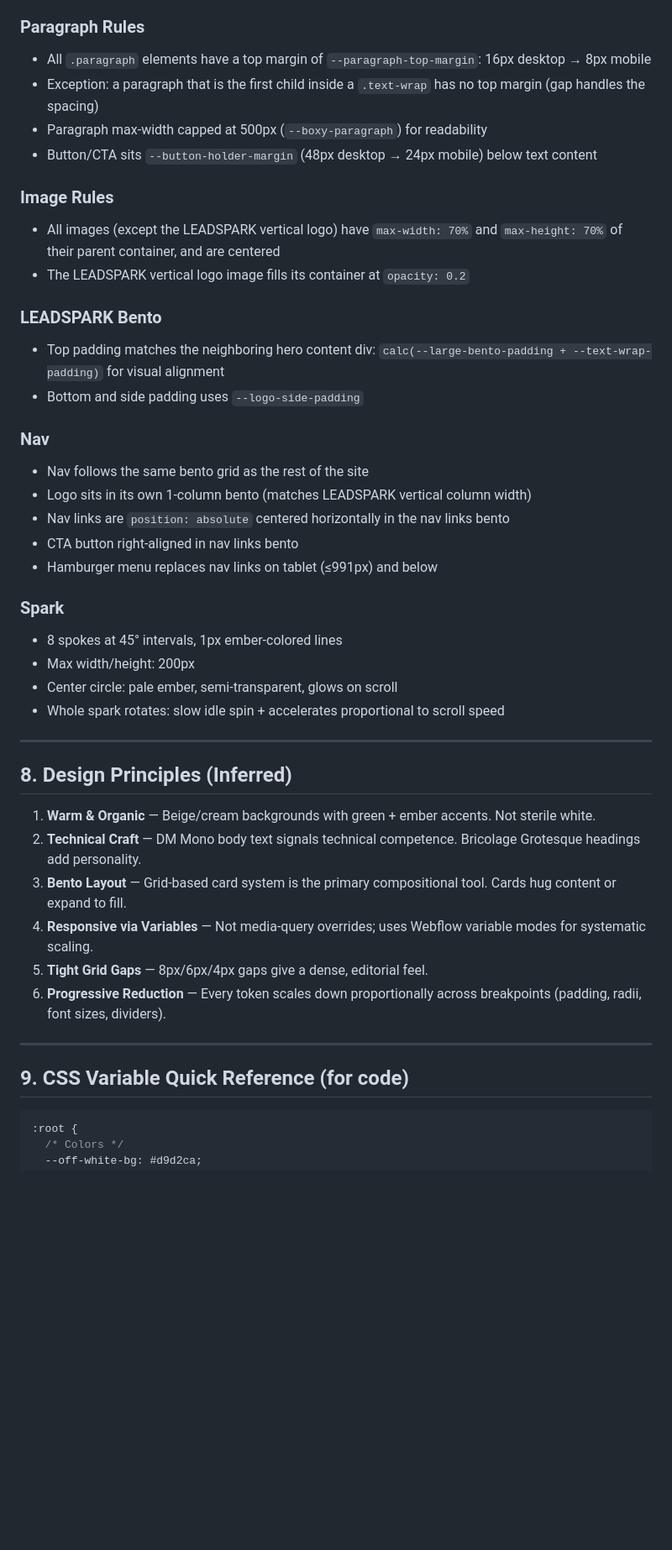
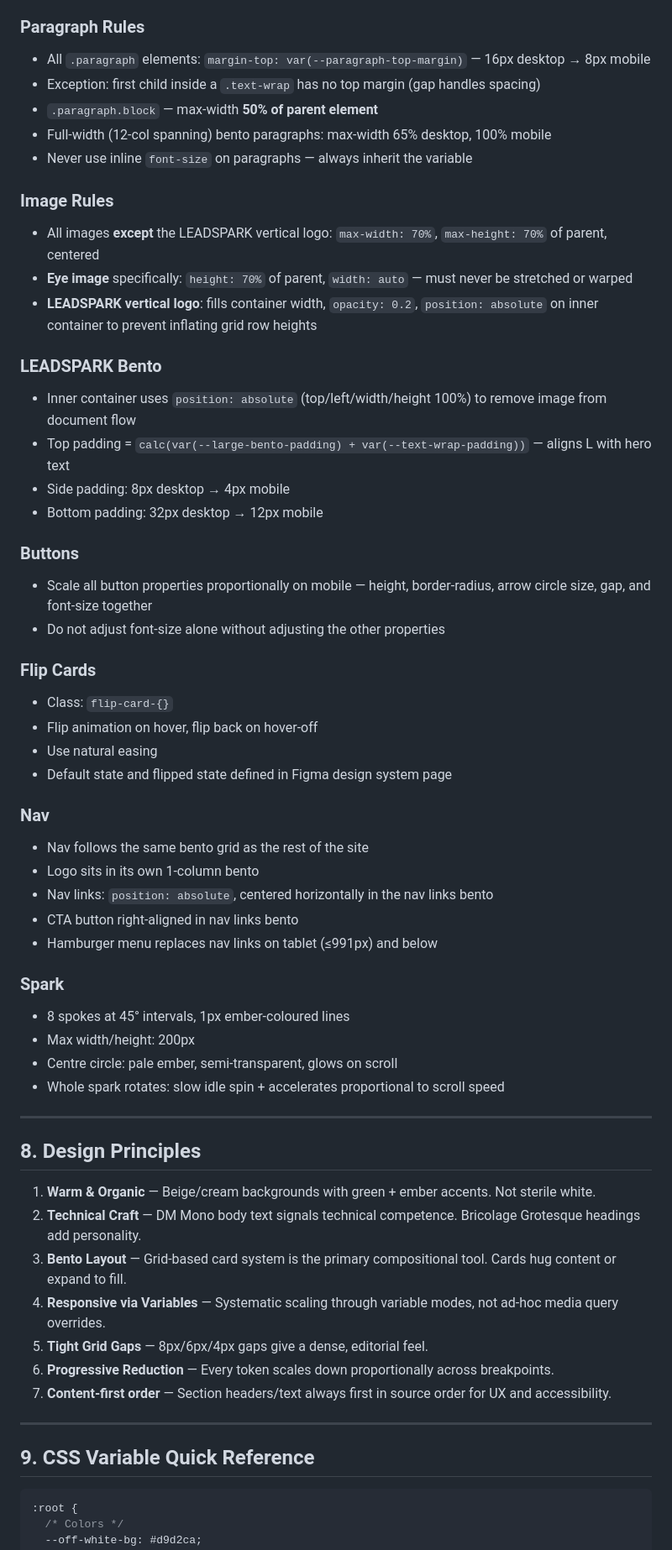
Before and after one commit to leadsparksystems-jpg/Website, a Markdown page: DESIGN_SYSTEM.md, the part around one of its changes. Shown at 84% size. GitHub-like rendering; blank space fills up the shorter version.

````diff
--- a/DESIGN_SYSTEM.md
+++ b/DESIGN_SYSTEM.md
@@ -189,45 +240,67 @@ The design system uses **Webflow variable modes** to handle responsiveness. Each
 
 ### Paragraph Rules
-- All `.paragraph` elements have a top margin of `--paragraph-top-margin`: 16px desktop → 8px mobile
-- Exception: a paragraph that is the first child inside a `.text-wrap` has no top margin (gap handles the spacing)
-- Paragraph max-width capped at 500px (`--boxy-paragraph`) for readability
-- Button/CTA sits `--button-holder-margin` (48px desktop → 24px mobile) below text content
+
+- All `.paragraph` elements: `margin-top: var(--paragraph-top-margin)` — 16px desktop → 8px mobile
+- Exception: first child inside a `.text-wrap` has no top margin (gap handles spacing)
+- `.paragraph.block` — max-width **50% of parent element**
+- Full-width (12-col spanning) bento paragraphs: max-width 65% desktop, 100% mobile
+- Never use inline `font-size` on paragraphs — always inherit the variable
 
 ### Image Rules
-- All images (except the LEADSPARK vertical logo) have `max-width: 70%` and `max-height: 70%` of their parent container, and are centered
-- The LEADSPARK vertical logo image fills its container at `opacity: 0.2`
+
+- All images **except** the LEADSPARK vertical logo: `max-width: 70%`, `max-height: 70%` of parent, centered
+- **Eye image** specifically: `height: 70%` of parent, `width: auto` — must never be stretched or warped
+- **LEADSPARK vertical logo**: fills container width, `opacity: 0.2`, `position: absolute` on inner container to prevent inflating grid row heights
 
 ### LEADSPARK Bento
-- Top padding matches the neighboring hero content div: `calc(--large-bento-padding + --text-wrap-padding)` for visual alignment
-- Bottom and side padding uses `--logo-side-padding`
+
+- Inner container uses `position: absolute` (top/left/width/height 100%) to remove image from document flow
+- Top padding = `calc(var(--large-bento-padding) + var(--text-wrap-padding))` — aligns L with hero text
+- Side padding: 8px desktop → 4px mobile
+- Bottom padding: 32px desktop → 12px mobile
+
+### Buttons
+
+- Scale all button properties proportionally on mobile — height, border-radius, arrow circle size, gap, and font-size together
+- Do not adjust font-size alone without adjusting the other properties
+
+### Flip Cards
+
+- Class: `flip-card-{}`
+- Flip animation on hover, flip back on hover-off
+- Use natural easing
+- Default state and flipped state defined in Figma design system page
 
 ### Nav
+
 - Nav follows the same bento grid as the rest of the site
-- Logo sits in its own 1-column bento (matches LEADSPARK vertical column width)
-- Nav links are `position: absolute` centered horizontally in the nav links bento
+- Logo sits in its own 1-column bento
+- Nav links: `position: absolute`, centered horizontally in the nav links bento
 - CTA button right-aligned in nav links bento
 - Hamburger menu replaces nav links on tablet (≤991px) and below
 
 ### Spark
-- 8 spokes at 45° intervals, 1px ember-colored lines
+
+- 8 spokes at 45° intervals, 1px ember-coloured lines
 - Max width/height: 200px
-- Center circle: pale ember, semi-transparent, glows on scroll
+- Centre circle: pale ember, semi-transparent, glows on scroll
 - Whole spark rotates: slow idle spin + accelerates proportional to scroll speed
 
 ---
 
-## 8. Design Principles (Inferred)
+## 8. Design Principles
 
 1. **Warm & Organic** — Beige/cream backgrounds with green + ember accents. Not sterile white.
 2. **Technical Craft** — DM Mono body text signals technical competence. Bricolage Grotesque headings add personality.
 3. **Bento Layout** — Grid-based card system is the primary compositional tool. Cards hug content or expand to fill.
-4. **Responsive via Variables** — Not media-query overrides; uses Webflow variable modes for systematic scaling.
+4. **Responsive via Variables** — Systematic scaling through variable modes, not ad-hoc media query overrides.
 5. **Tight Grid Gaps** — 8px/6px/4px gaps give a dense, editorial feel.
-6. **Progressive Reduction** — Every token scales down proportionally across breakpoints (padding, radii, font sizes, dividers).
+6. **Progressive Reduction** — Every token scales down proportionally across breakpoints.
+7. **Content-first order** — Section headers/text always first in source order for UX and accessibility.
 
 ---
 
-## 9. CSS Variable Quick Reference (for code)
+## 9. CSS Variable Quick Reference
 
 ```css
 :root {
````
Also changed, not shown: other parts of DESIGN_SYSTEM.md (+88 -36 lines).
